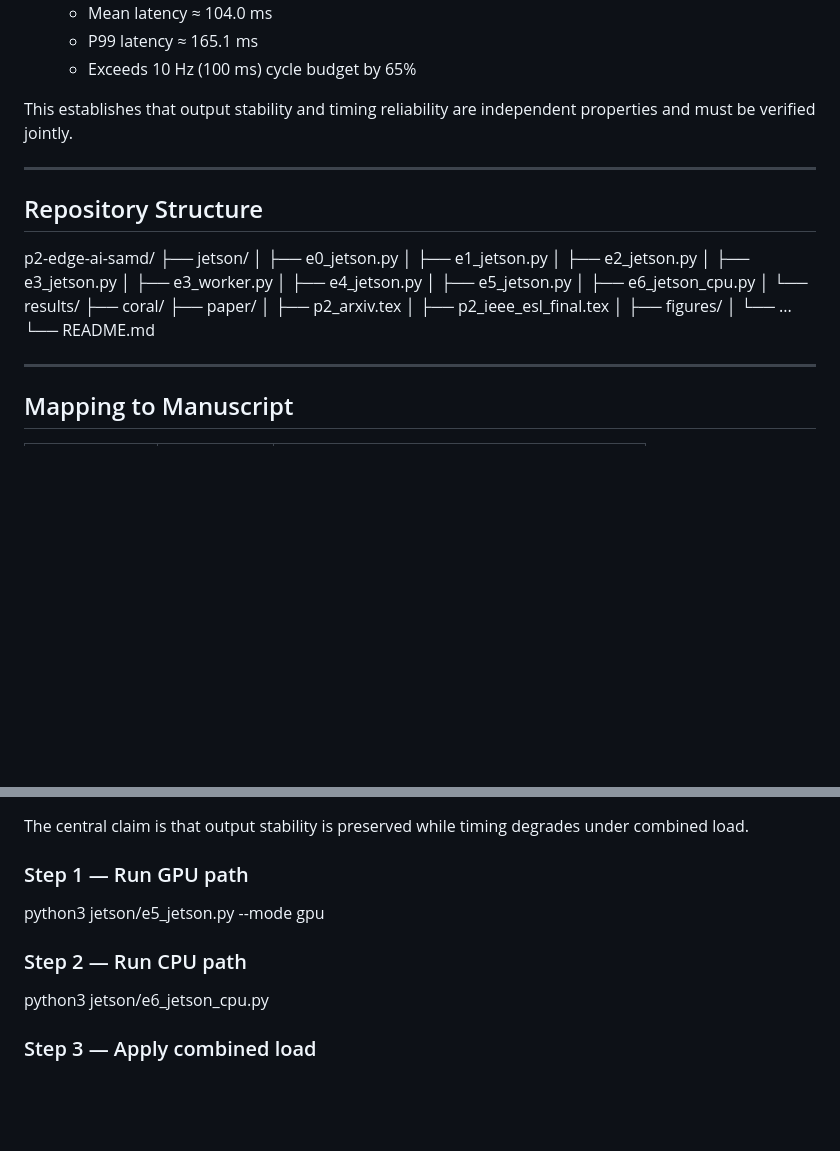
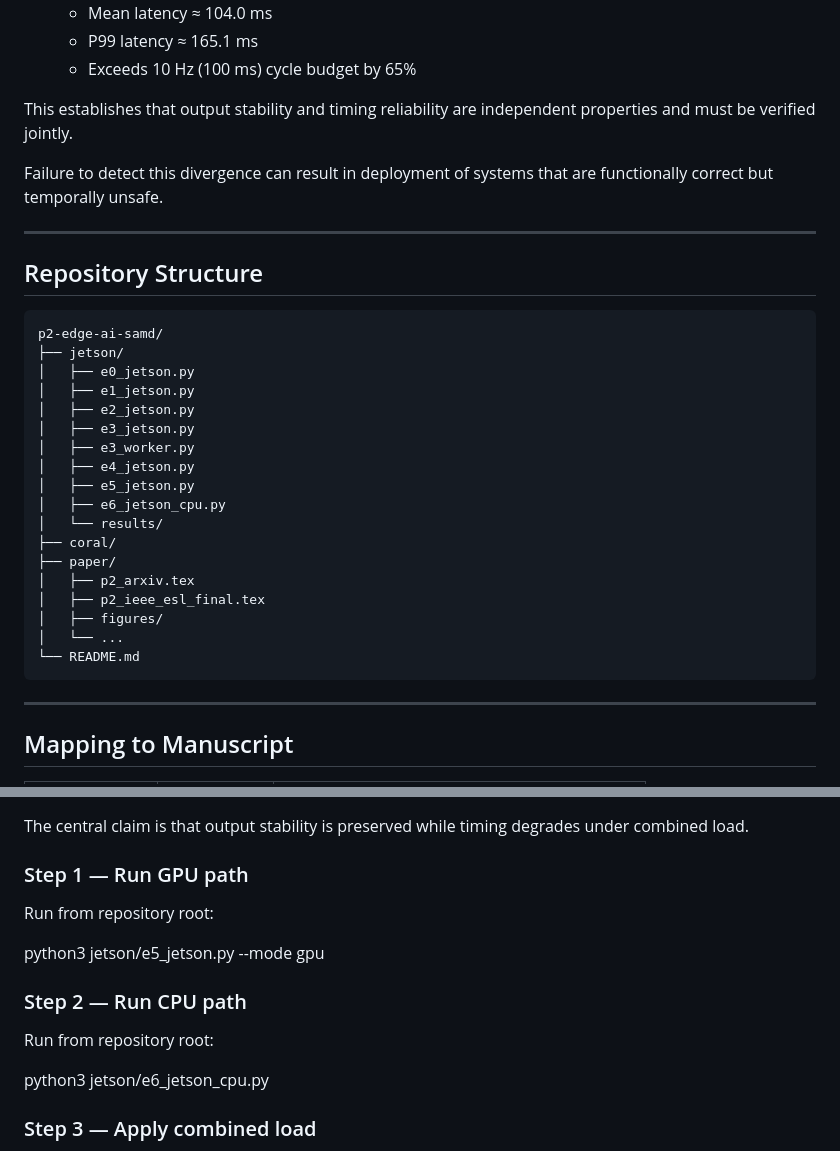
Before and after one commit to akulswami/p2-edge-ai-samd, a Markdown page: README.md, 2 parts joined by grey strips. Drawn GitHub-style; blank space fills up the shorter version.

Commit message:
Finalize README with structure, reproducibility, and clarity improvements

````diff
--- a/README.md
+++ b/README.md
@@ -35,10 +35,13 @@ Under combined system load:
 
 This establishes that output stability and timing reliability are independent properties and must be verified jointly.
 
+Failure to detect this divergence can result in deployment of systems that are functionally correct but temporally unsafe.
+
 ---
 
 ## Repository Structure
 
+```
 p2-edge-ai-samd/
 ├── jetson/
 │   ├── e0_jetson.py
@@ -57,6 +60,7 @@ p2-edge-ai-samd/
 │   ├── figures/
 │   └── ...
 └── README.md
+```
 
 ---
 
@@ -78,9 +82,13 @@ The central claim is that output stability is preserved while timing degrades un
 
 ### Step 1 — Run GPU path
 
+Run from repository root:
+
 python3 jetson/e5_jetson.py --mode gpu
 
 ### Step 2 — Run CPU path
+
+Run from repository root:
 
 python3 jetson/e6_jetson_cpu.py
 
````
